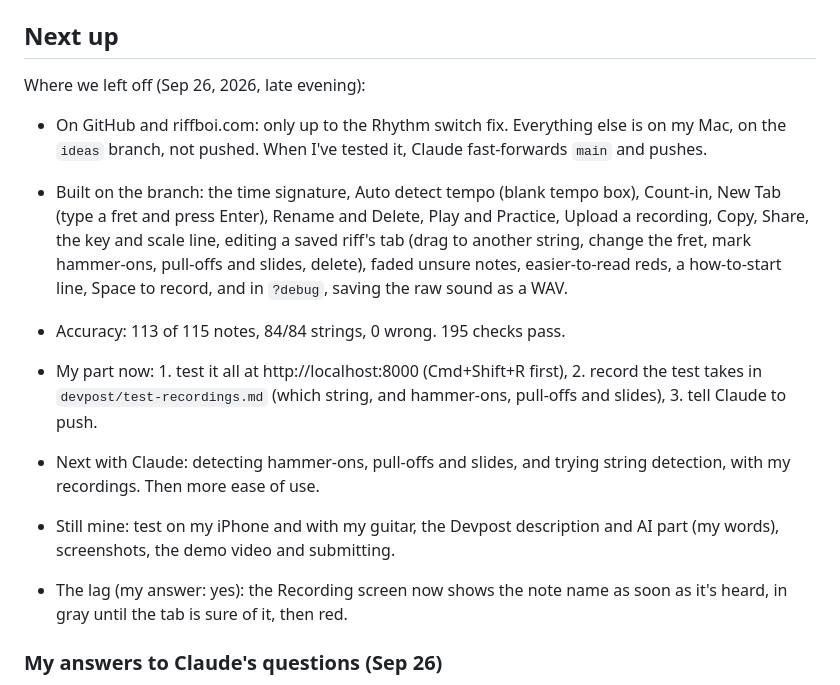
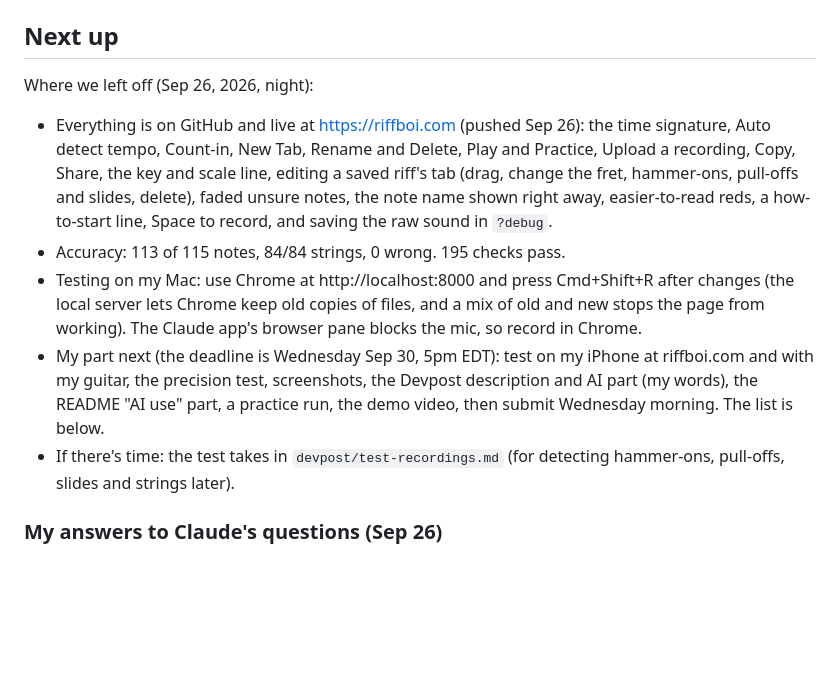
Before and after one commit to KoderNinja/riff-boi, a Markdown page: devpost/todo.md, the part around the change. GitHub-like rendering; blank space fills up the shorter version.

Commit message:
Update the to-do list: everything is pushed and live
Co-Authored-By: Claude Opus 5.5 <noreply@anthropic.com>

```diff
--- a/devpost/todo.md
+++ b/devpost/todo.md
@@ -8,15 +8,12 @@ Deadline: Wednesday, Sep 30, 2026 at 5:00pm EDT (Beginner's Paradise – FirstCo
 
 ## Next up
 
-Where we left off (Sep 26, 2026, late evening):
-- On GitHub and riffboi.com: only up to the Rhythm switch fix. Everything else is on my Mac, on the `ideas` branch, not pushed. When I've tested it, Claude fast-forwards `main` and pushes.
-- Built on the branch: the time signature, Auto detect tempo (blank tempo box), Count-in, New Tab (type a fret and press Enter), Rename and Delete, Play and Practice, Upload a recording, Copy, Share, the key and scale line, editing a saved riff's tab (drag to another string, change the fret, mark hammer-ons, pull-offs and slides, delete), faded unsure notes, easier-to-read reds, a how-to-start line, Space to record, and in `?debug`, saving the raw sound as a WAV.
+Where we left off (Sep 26, 2026, night):
+- Everything is on GitHub and live at https://riffboi.com (pushed Sep 26): the time signature, Auto detect tempo, Count-in, New Tab, Rename and Delete, Play and Practice, Upload a recording, Copy, Share, the key and scale line, editing a saved riff's tab (drag, change the fret, hammer-ons, pull-offs and slides, delete), faded unsure notes, the note name shown right away, easier-to-read reds, a how-to-start line, Space to record, and saving the raw sound in `?debug`.
 - Accuracy: 113 of 115 notes, 84/84 strings, 0 wrong. 195 checks pass.
-- My part now: 1. test it all at http://localhost:8000 (Cmd+Shift+R first), 2. record the test takes in `devpost/test-recordings.md` (which string, and hammer-ons, pull-offs and slides), 3. tell Claude to push.
-- Next with Claude: detecting hammer-ons, pull-offs and slides, and trying string detection, with my recordings. Then more ease of use.
-- Still mine: test on my iPhone and with my guitar, the Devpost description and AI part (my words), screenshots, the demo video and submitting.
-
-- The lag (my answer: yes): the Recording screen now shows the note name as soon as it's heard, in gray until the tab is sure of it, then red.
+- Testing on my Mac: use Chrome at http://localhost:8000 and press Cmd+Shift+R after changes (the local server lets Chrome keep old copies of files, and a mix of old and new stops the page from working). The Claude app's browser pane blocks the mic, so record in Chrome.
+- My part next (the deadline is Wednesday Sep 30, 5pm EDT): test on my iPhone at riffboi.com and with my guitar, the precision test, screenshots, the Devpost description and AI part (my words), the README "AI use" part, a practice run, the demo video, then submit Wednesday morning. The list is below.
+- If there's time: the test takes in `devpost/test-recordings.md` (for detecting hammer-ons, pull-offs, slides and strings later).
 
 ### My answers to Claude's questions (Sep 26)
 1. Dragging keeps the same note and tapping changes the fret: that's right.
```
